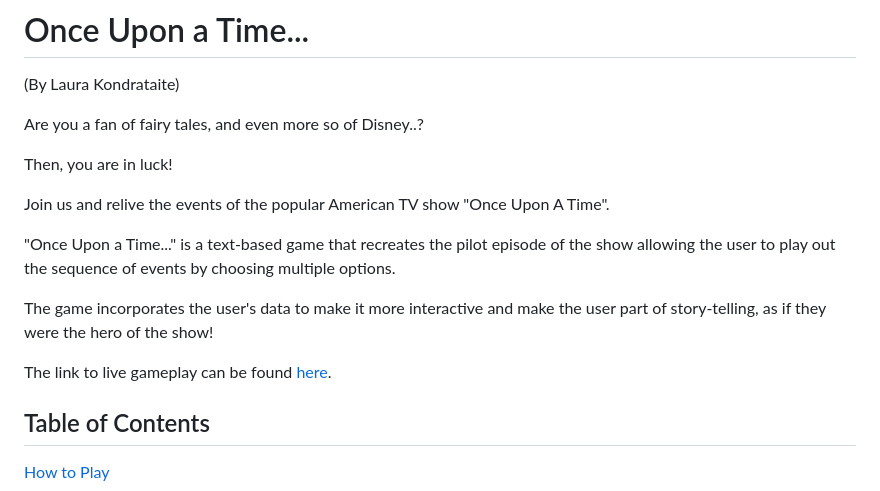
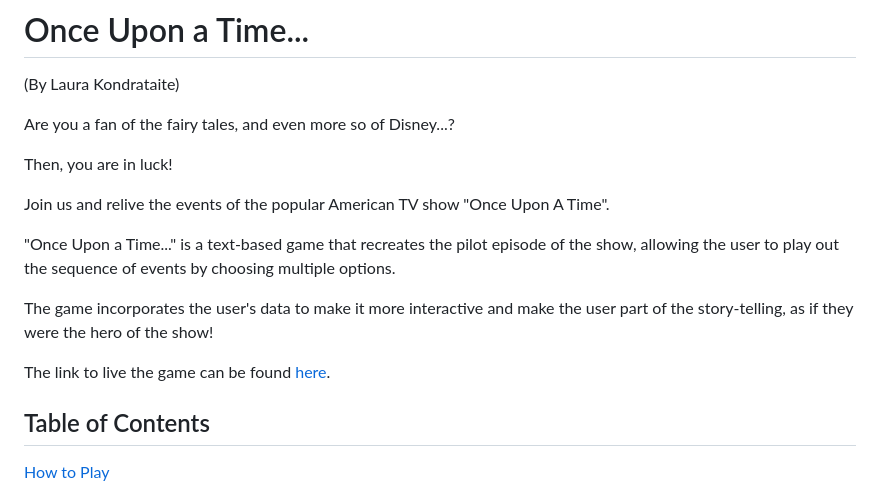
Before and after one commit to laurakond/Once-Upon-a-Time, a Markdown page: README.md, the part around the change. Drawn GitHub-style.

Commit message:
readme(edit readme intro)

```diff
--- a/README.md
+++ b/README.md
@@ -1,17 +1,17 @@
 # Once Upon a Time...
 (By Laura Kondrataite)
 
-Are you a fan of fairy tales, and even more so of Disney..?
+Are you a fan of the fairy tales, and even more so of Disney...?
 
 Then, you are in luck!
 
 Join us and relive the events of the popular American TV show "Once Upon A Time".
 
-"Once Upon a Time..." is a text-based game that recreates the pilot episode of the show allowing the user to play out the sequence of events by choosing multiple options.
+"Once Upon a Time..." is a text-based game that recreates the pilot episode of the show, allowing the user to play out the sequence of events by choosing multiple options.
 
-The game incorporates the user's data to make it more interactive and make the user part of story-telling, as if they were the hero of the show!
+The game incorporates the user's data to make it more interactive and make the user part of the story-telling, as if they were the hero of the show!
 
-The link to live gameplay can be found [here](https://once-upon-a-time-f214671524cd.herokuapp.com/).
+The link to live the game can be found [here](https://once-upon-a-time-f214671524cd.herokuapp.com/).
 
 ## Table of Contents
 
```
